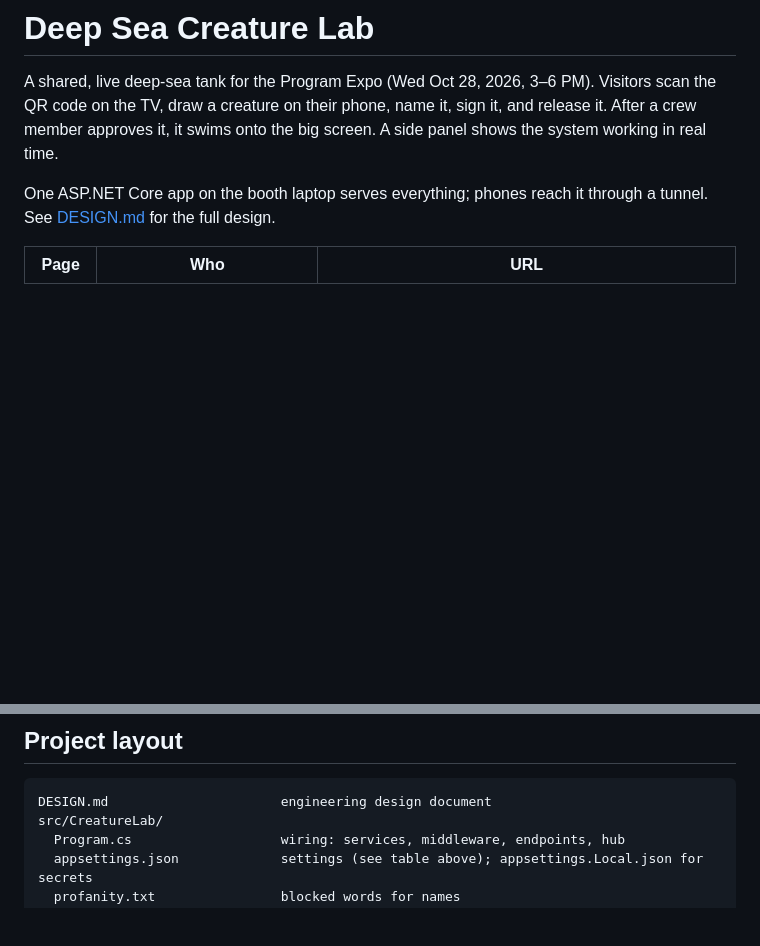
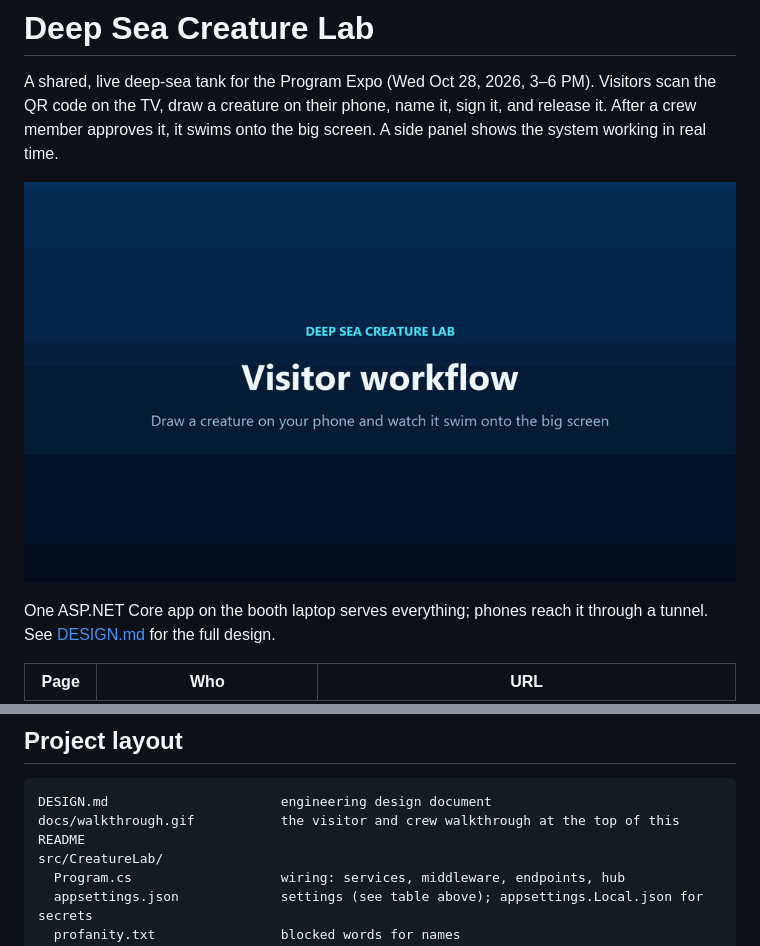
Before and after one commit to SpeakingInBits/DeepSeaCreatureLab, a Markdown page: README.md, 2 parts joined by grey strips. Drawn GitHub-style; pictures changed too: docs/walkthrough.gif (added); blank space fills up the shorter version.

Commit message:
Add a visitor and crew walkthrough GIF to the README (#4)
Shows a visitor drawing, naming and releasing a creature on their phone,
the crew approving it, the creature arriving on the TV, and the admin
page's In tank and Settings tabs. 960 px, under 1 MB.

Co-authored-by: speakinginbits-bot[bot] <347181781+speakinginbits-bot[bot]@users.noreply.github.com>
Co-authored-by: Claude Opus 5.5 <noreply@anthropic.com>

````diff
--- a/README.md
+++ b/README.md
@@ -3,6 +3,10 @@
 A shared, live deep-sea tank for the Program Expo (Wed Oct 28, 2026, 3–6 PM). Visitors scan the QR
 code on the TV, draw a creature on their phone, name it, sign it, and release it. After a crew member
 approves it, it swims onto the big screen. A side panel shows the system working in real time.
+
+![A visitor draws an anglerfish on their phone and releases it; a crew member approves it on the
+admin page and it swims onto the TV; then the crew removes a creature and changes
+settings](docs/walkthrough.gif)
 
 One ASP.NET Core app on the booth laptop serves everything; phones reach it through a tunnel.
 See [DESIGN.md](DESIGN.md) for the full design.
@@ -287,6 +291,7 @@ GitHub Actions ([`.github/workflows/ci.yml`](.github/workflows/ci.yml)) builds t
 
 ```
 DESIGN.md                      engineering design document
+docs/walkthrough.gif           the visitor and crew walkthrough at the top of this README
 src/CreatureLab/
   Program.cs                   wiring: services, middleware, endpoints, hub
   appsettings.json             settings (see table above); appsettings.Local.json for secrets
````
